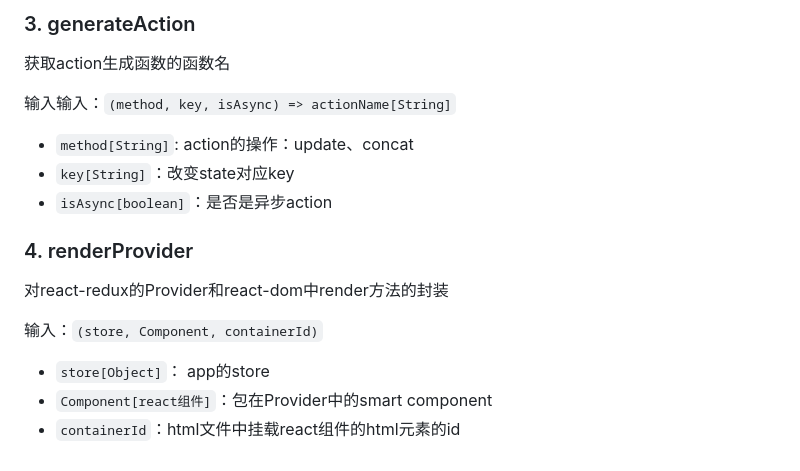
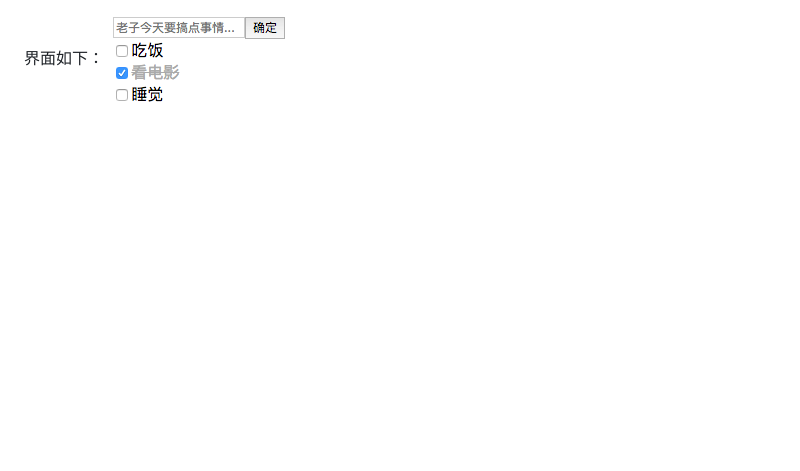
Before and after one commit to kris-ly/reduxMe, a Markdown page: readme.md, the part around the change printed below. GitHub-like rendering; pictures changed too: static/todoApp.png (added); blank space fills up the shorter version.

```diff
--- a/readme.md
+++ b/readme.md
@@ -84,19 +11,2 @@ const syncs = [{
-### 3. generateAction
-
-获取action生成函数的函数名
-
-输入输入：`(method, key, isAsync) => actionName[String]`
-
-- `method[String]`: action的操作：update、concat
-- `key[String]`：改变state对应key
-- `isAsync[boolean]`：是否是异步action
-
-### 4. renderProvider
-
-对react-redux的Provider和react-dom中render方法的封装
-
-输入：`(store, Component, containerId)`
-
-- `store[Object]`： app的store
-- `Component[react组件]`：包在Provider中的smart component
-- `containerId`：html文件中挂载react组件的html元素的id
+界面如下：
+![image](./static/todoApp.png)
```
Also changed, not shown: other parts of readme.md (+2 -75 lines), 8 other files.
